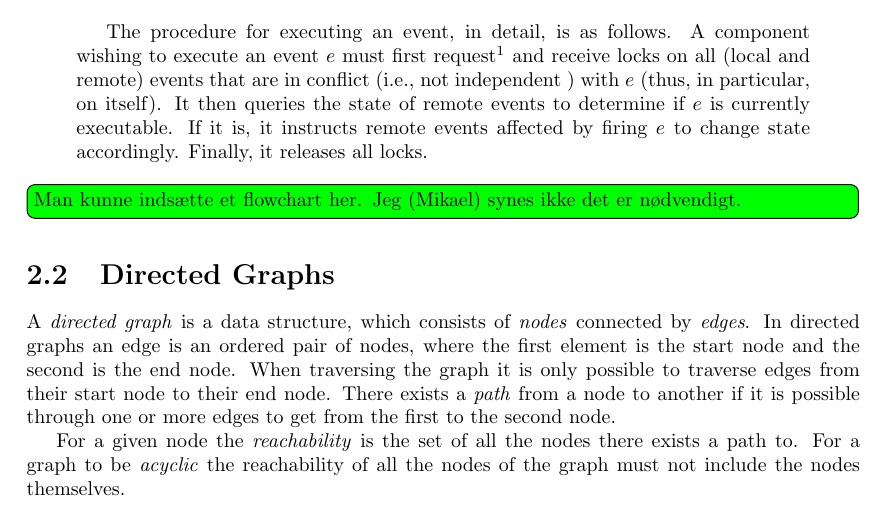
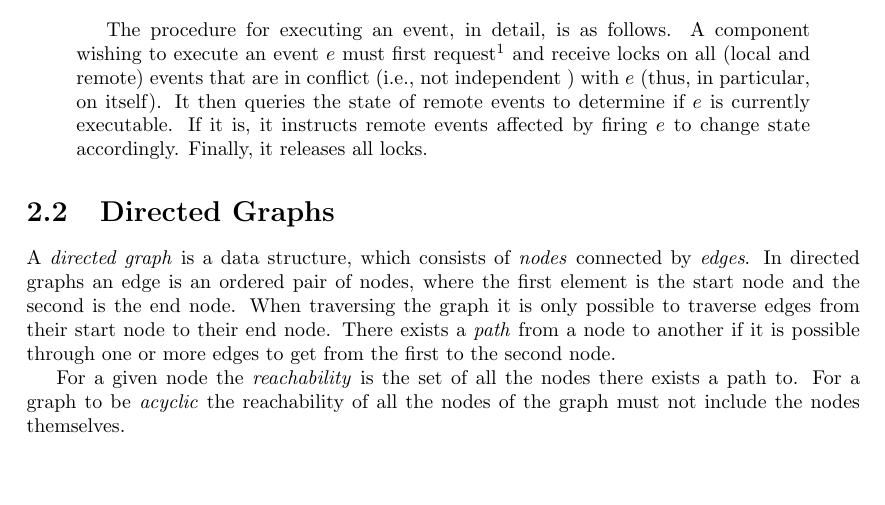
Before and after one commit to mikaellindemann/Distributed-Consensus, a LaTeX document (doc/texv2/DistributedConsensus.tex, which reads doc/texv2/2background/background.tex): part of page 11 of 47, cut so that both start at the same text, the shorter picture padded with empty space. Compiled offline with pdfLaTeX.

Commit message:
Removed TODO.

```diff
--- a/doc/texv2/2background/background.tex
+++ b/doc/texv2/2background/background.tex
@@ -44,7 +44,6 @@
 		$e$ is currently executable. If it is, it instructs remote events affected by firing $e$
 		to change state accordingly. Finally, it releases all locks.
 	\end{quotation}
-	\figuretodo{Man kunne indsætte et flowchart her. Jeg (Mikael) synes ikke det er nødvendigt.}
 %	\newpar For example the events \textit{"Begin production"} and \textit{"Production finished"} can represent the start and end of the activity \textit{"Produce item X"}, which is an activity possibly containing several events. An event \textit{"Accept draft"}, can also represent a decision made or the event \textit{"Change password"} can represent an atomic event.
 
 %	A DCR graph can model a \textit{workflow}, which represents a work process. The DCR graph can then be used to represent the current state of the process, to see what parts of the process have been completed and what parts of the process remain to be completed or \textit{executed}.
```
